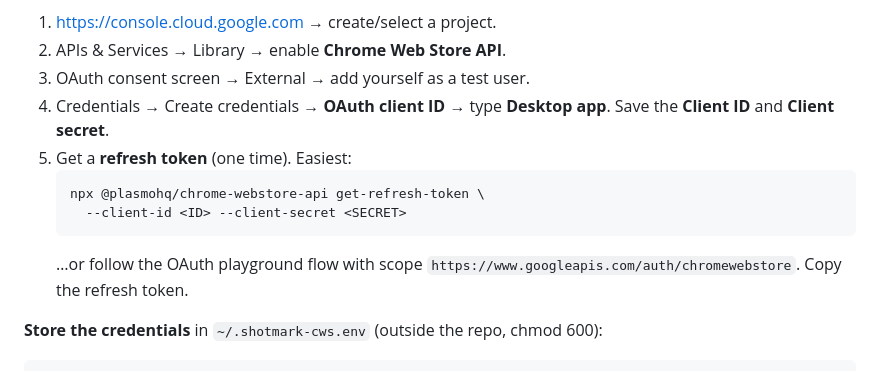
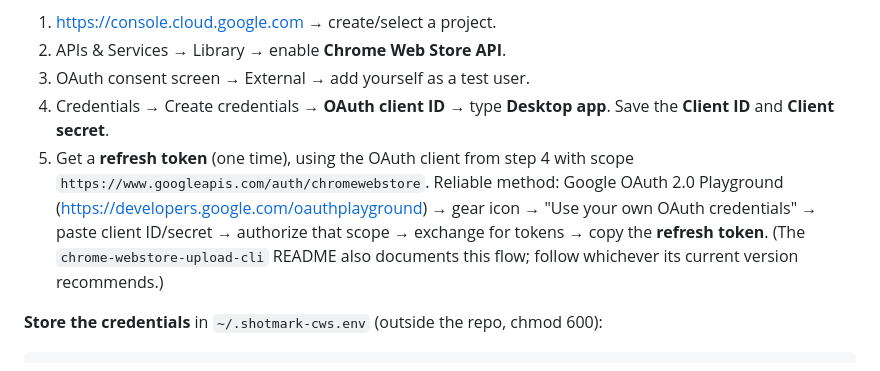
Before and after one commit to davideevangelisti/shotmark, a Markdown page: OPERATIONS.md, the part around the change. Drawn GitHub-style.

Commit message:
OPERATIONS: accurate refresh-token instructions (OAuth Playground)
Co-Authored-By: Claude Fable 5 <noreply@anthropic.com>

````diff
--- a/OPERATIONS.md
+++ b/OPERATIONS.md
@@ -116,13 +116,13 @@ are one command. It builds, bumps the version, zips, uploads, and submits.
 3. OAuth consent screen → External → add yourself as a test user.
 4. Credentials → Create credentials → **OAuth client ID** → type **Desktop app**.
    Save the **Client ID** and **Client secret**.
-5. Get a **refresh token** (one time). Easiest:
-   ```bash
-   npx @plasmohq/chrome-webstore-api get-refresh-token \
-     --client-id <ID> --client-secret <SECRET>
-   ```
-   …or follow the OAuth playground flow with scope
-   `https://www.googleapis.com/auth/chromewebstore`. Copy the refresh token.
+5. Get a **refresh token** (one time), using the OAuth client from step 4 with
+   scope `https://www.googleapis.com/auth/chromewebstore`. Reliable method:
+   Google OAuth 2.0 Playground (https://developers.google.com/oauthplayground) →
+   gear icon → "Use your own OAuth credentials" → paste client ID/secret →
+   authorize that scope → exchange for tokens → copy the **refresh token**.
+   (The `chrome-webstore-upload-cli` README also documents this flow; follow
+   whichever its current version recommends.)
 
 **Store the credentials** in `~/.shotmark-cws.env` (outside the repo, chmod 600):
 ```
````
